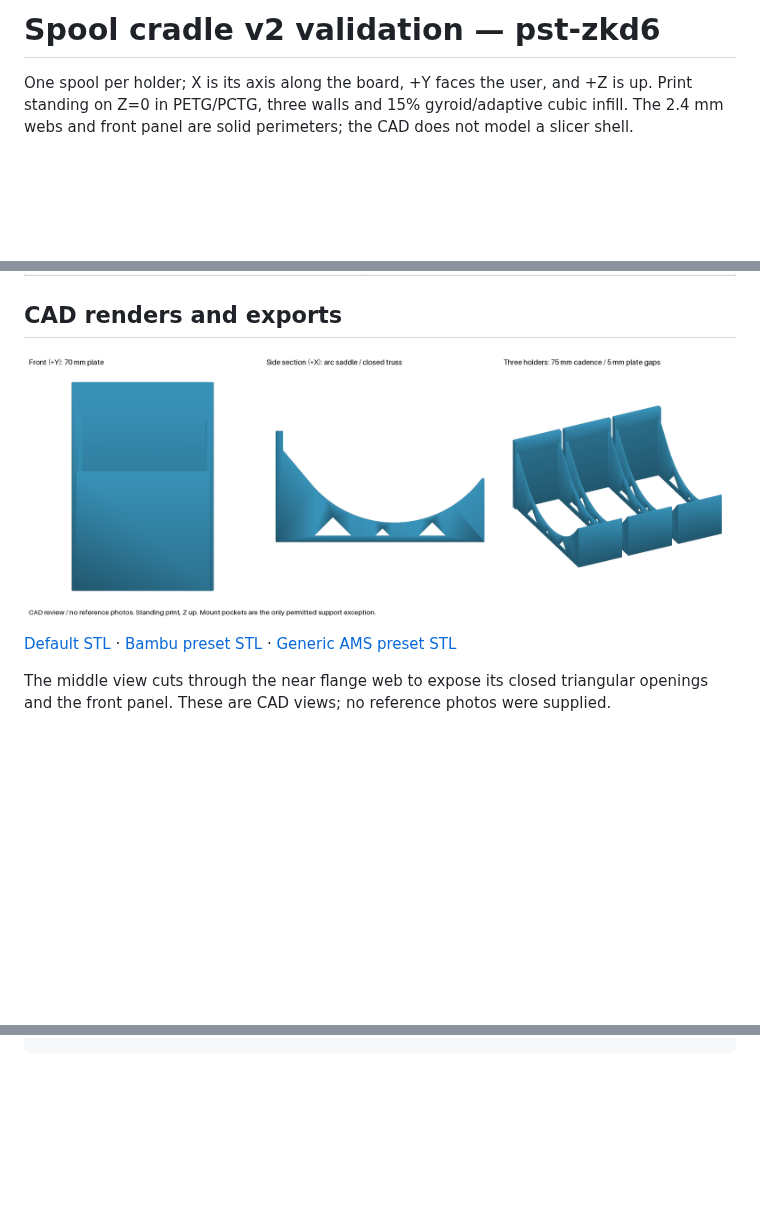
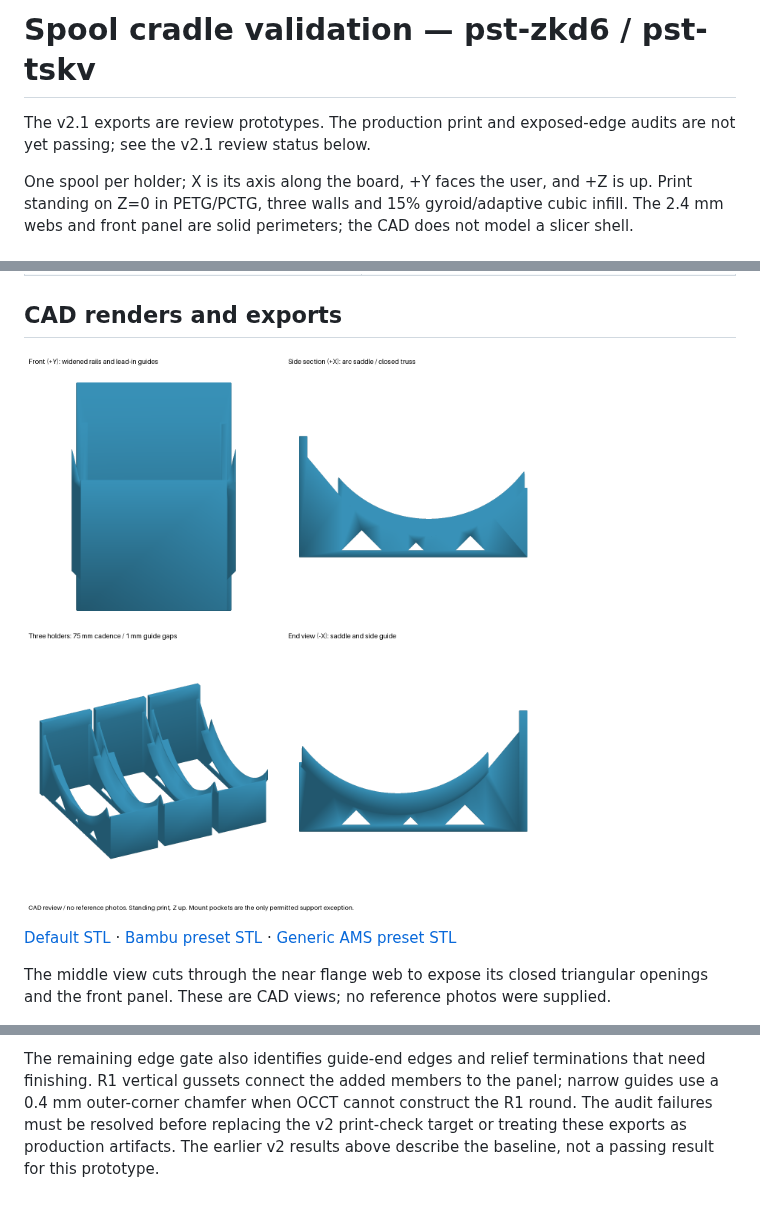
Before and after one commit to SeanOC/stuff, a Markdown page: build123d/docs/spool-cradle-validation.md, 3 parts joined by grey strips. Rendered like a GitHub page; pictures changed too: build123d/docs/renders/holder_spool_cradle.png; blank space fills up the shorter version.

Commit message:
pst-tskv: prototype v2.1 saddle rails and supported placement guides
🤖 Generated with [Claude Code](https://claude.com/claude-code)

Co-Authored-By: Claude <noreply@anthropic.com>

```diff
--- a/build123d/docs/spool-cradle-validation.md
+++ b/build123d/docs/spool-cradle-validation.md
@@ -1,4 +1,7 @@
-# Spool cradle v2 validation — pst-zkd6
+# Spool cradle validation — pst-zkd6 / pst-tskv
+
+The v2.1 exports are review prototypes. The production print and exposed-edge
+audits are not yet passing; see the v2.1 review status below.
 
 One spool per holder; X is its axis along the board, +Y faces the user,
 and +Z is up. Print standing on Z=0 in PETG/PCTG, three walls and 15%
@@ -207,0 +292,7 @@ npm test
+The remaining edge gate also identifies guide-end edges and relief
+terminations that need finishing. R1 vertical gussets connect the added
+members to the panel; narrow guides use a 0.4 mm outer-corner chamfer when
+OCCT cannot construct the R1 round. The audit failures must be resolved
+before replacing the v2 print-check target or treating these exports as
+production artifacts. The earlier v2 results above describe the baseline,
+not a passing result for this prototype.
```
Also changed, not shown: other parts of build123d/docs/spool-cradle-validation.md (+81 -0 lines), 7 other files.
